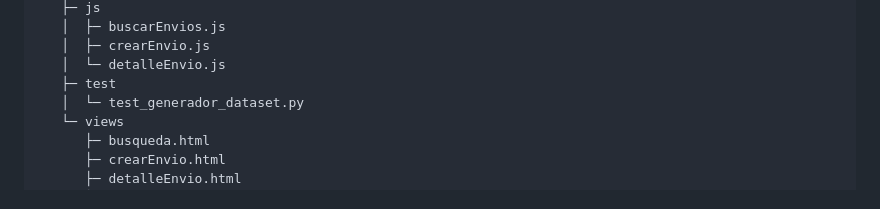
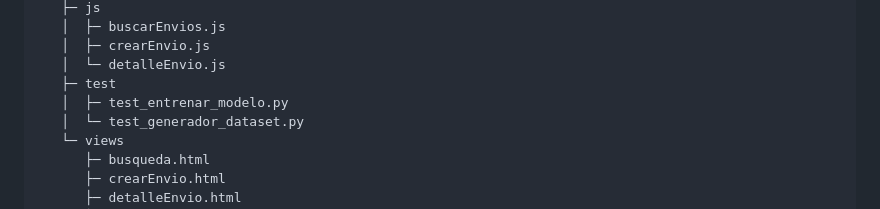
Before and after one commit to davaloslm/prototipo-inicial-LCS-PP1, a Markdown page: README.md, the part around the change. Drawn GitHub-style.

Commit message:
Docs: Añade en el README script de prueba para el entrenamiento del modelo

```diff
--- a/README.md
+++ b/README.md
@@ -28,6 +28,7 @@ prototipo-inicial-LCS-PP1
    │  ├─ crearEnvio.js
    │  └─ detalleEnvio.js
    ├─ test
+   │  ├─ test_entrenar_modelo.py
    │  └─ test_generador_dataset.py
    └─ views
       ├─ busqueda.html
```
